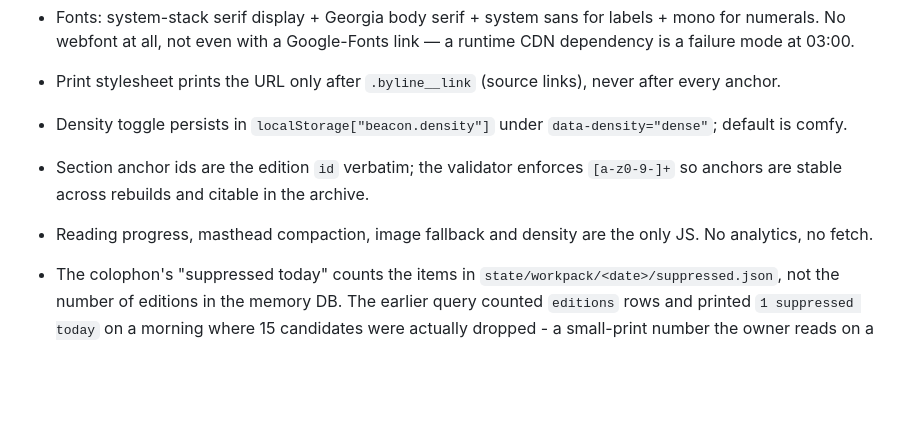
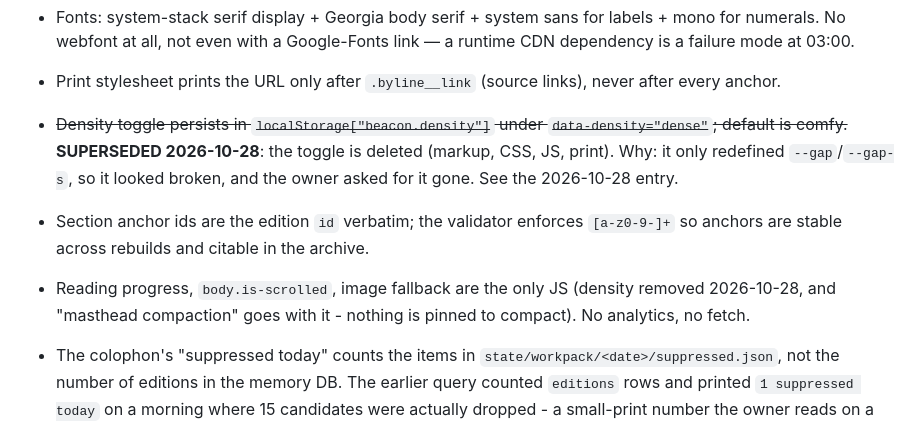
Before and after one commit to nxaxrxo/daily-beacon, a Markdown page: docs/DECISIONS.md, the part around the change. GitHub-like rendering; blank space fills up the shorter version.

```diff
--- a/docs/DECISIONS.md
+++ b/docs/DECISIONS.md
@@ -24,10 +24,14 @@ One line each. Newest decisions at the bottom of their section.
 - Fonts: system-stack serif display + Georgia body serif + system sans for labels + mono for numerals.
   No webfont at all, not even with a Google-Fonts link — a runtime CDN dependency is a failure mode at 03:00.
 - Print stylesheet prints the URL only after `.byline__link` (source links), never after every anchor.
-- Density toggle persists in `localStorage["beacon.density"]` under `data-density="dense"`; default is comfy.
+- ~~Density toggle persists in `localStorage["beacon.density"]` under `data-density="dense"`; default is
+  comfy.~~ **SUPERSEDED 2026-10-28**: the toggle is deleted (markup, CSS, JS, print). Why: it only
+  redefined `--gap`/`--gap-s`, so it looked broken, and the owner asked for it gone. See the
+  2026-10-28 entry.
 - Section anchor ids are the edition `id` verbatim; the validator enforces `[a-z0-9-]+` so anchors are stable
   across rebuilds and citable in the archive.
-- Reading progress, masthead compaction, image fallback and density are the only JS. No analytics, no fetch.
+- Reading progress, `body.is-scrolled`, image fallback are the only JS (density removed 2026-10-28, and
+  "masthead compaction" goes with it - nothing is pinned to compact). No analytics, no fetch.
 
 - The colophon's "suppressed today" counts the items in `state/workpack/<date>/suppressed.json`, not
   the number of editions in the memory DB. The earlier query counted `editions` rows and printed `1
```
Also changed, not shown: docs/SPEC.md (+9 -5 lines).
